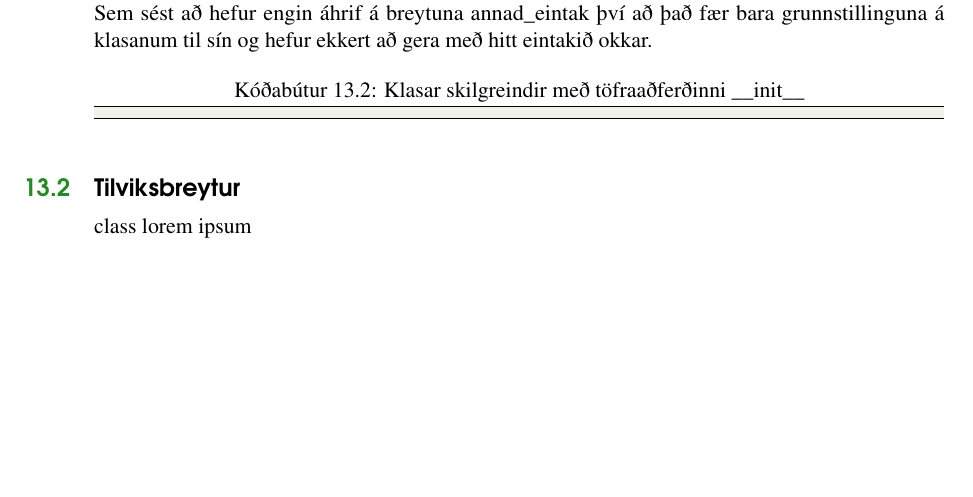
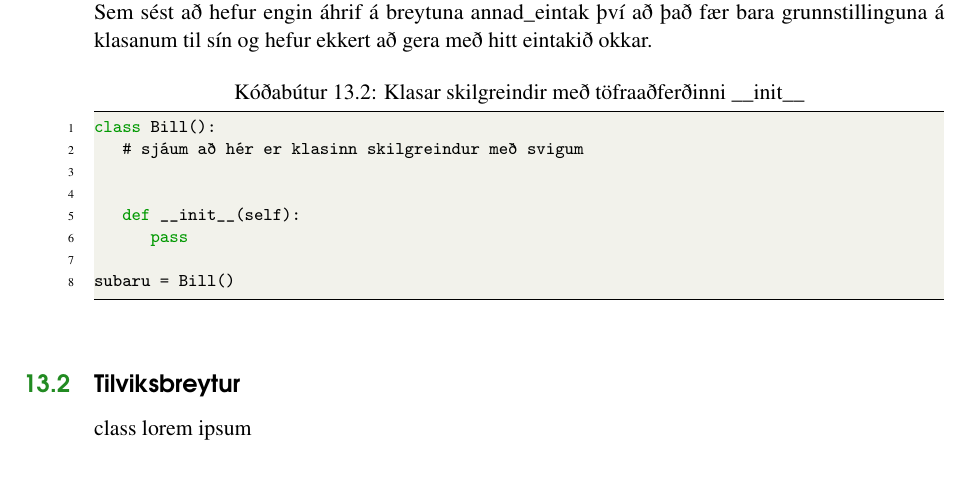
Before and after one commit to valborg/Python-fyrir-byrjendur, a LaTeX thesis (main.tex, which reads klasar.tex): part of page 88 of 128 before the commit and part of page 88 of 130 after it, cut so that both start at the same text, the shorter picture padded with empty space. Compiled offline with pdfLaTeX.

```diff
--- a/klasar.tex
+++ b/klasar.tex
@@ -53,7 +53,14 @@
 Sem sést að hefur engin áhrif á breytuna annad\_eintak því að það fær bara grunnstillinguna á klasanum til sín og hefur ekkert að gera með hitt eintakið okkar.
 
 \begin{lstlisting}[caption=Klasar skilgreindir með töfraaðferðinni \_\_init\_\_, label=lst:klasar-notkun]
+class Bill():
+	# sjáum að hér er klasinn skilgreindur með svigum
 
+
+	def __init__(self):
+		pass
+
+subaru = Bill()
 \end{lstlisting}
 
 \section{Tilviksbreytur}\index{Tilveiksbreytur}\label{uk:klasar-tilviksbreytur}
```
